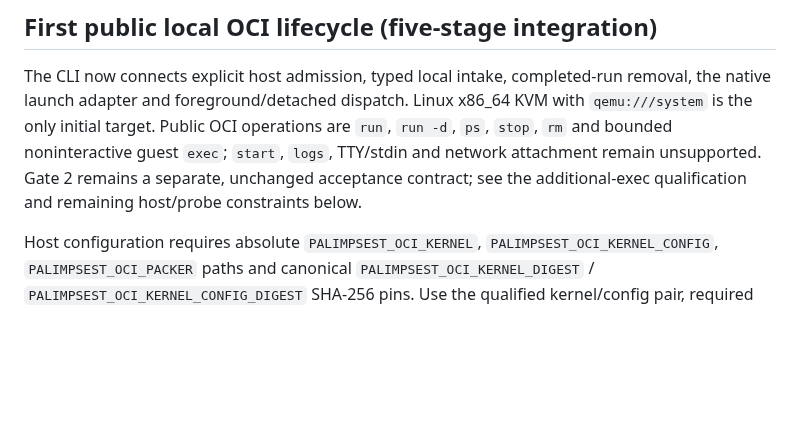
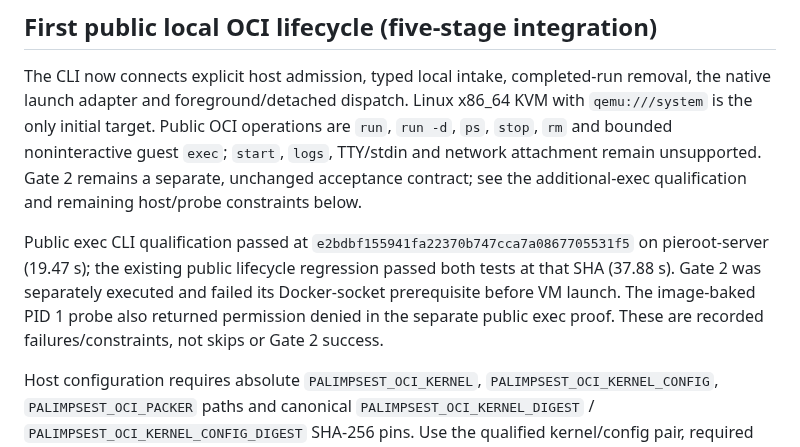
Before and after one commit to openstack-afterglow/palimpsest, a Markdown page: docs/oci-public-runtime-roadmap.md, the part around the change. GitHub-like rendering; blank space fills up the shorter version.

```diff
--- a/docs/oci-public-runtime-roadmap.md
+++ b/docs/oci-public-runtime-roadmap.md
@@ -13,6 +13,14 @@ are `run`, `run -d`, `ps`, `stop`, `rm` and bounded noninteractive guest `exec`;
 `start`, `logs`, TTY/stdin and network attachment remain unsupported. Gate 2
 remains a separate, unchanged acceptance contract; see the additional-exec
 qualification and remaining host/probe constraints below.
+
+Public exec CLI qualification passed at
+`e2bdbf155941fa22370b747cca7a0867705531f5` on pieroot-server (19.47 s); the
+existing public lifecycle regression passed both tests at that SHA (37.88 s).
+Gate 2 was separately executed and failed its Docker-socket prerequisite before
+VM launch. The image-baked PID 1 probe also returned permission denied in the
+separate public exec proof. These are recorded failures/constraints, not skips
+or Gate 2 success.
 
 Host configuration requires absolute `PALIMPSEST_OCI_KERNEL`,
 `PALIMPSEST_OCI_KERNEL_CONFIG`, `PALIMPSEST_OCI_PACKER` paths and canonical
```
Also changed, not shown: docs/oci-additional-exec.md (+56 -0 lines).
